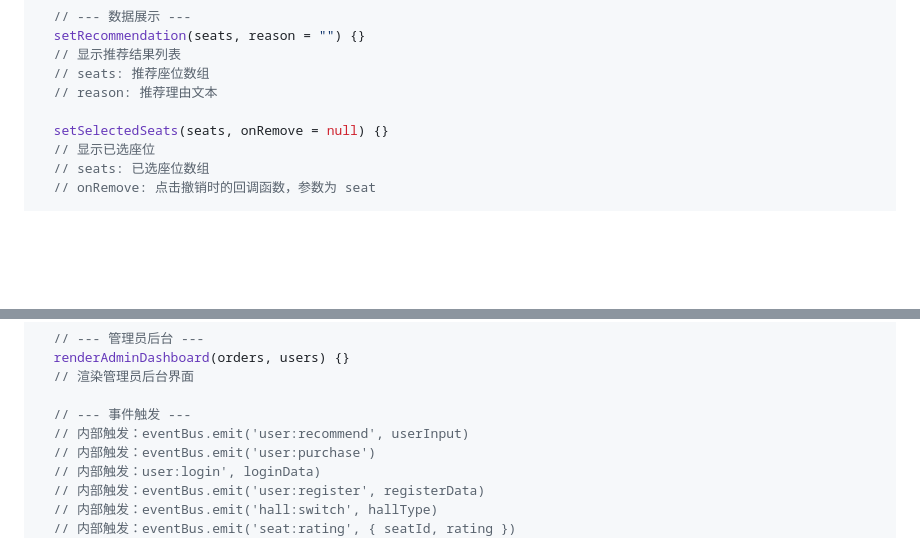
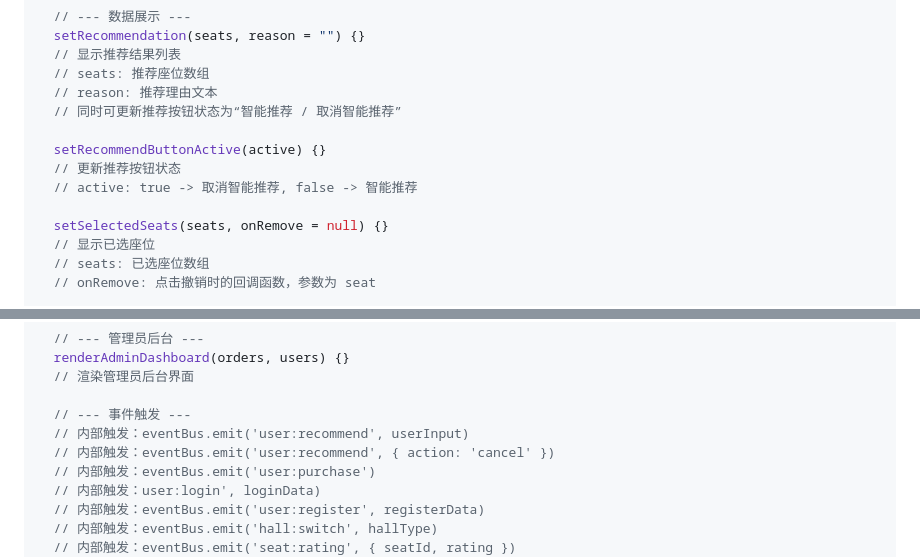
Before and after one commit to 2hours-only/WebCourse, a Markdown page: docs/接口表.md, 2 parts joined by grey strips. GitHub-like rendering; blank space fills up the shorter version.

```diff
--- a/docs/接口表.md
+++ b/docs/接口表.md
@@ -198,6 +198,11 @@ class UIPanel {
   // 显示推荐结果列表
   // seats: 推荐座位数组
   // reason: 推荐理由文本
+  // 同时可更新推荐按钮状态为“智能推荐 / 取消智能推荐”
+
+  setRecommendButtonActive(active) {}
+  // 更新推荐按钮状态
+  // active: true -> 取消智能推荐, false -> 智能推荐
 
   setSelectedSeats(seats, onRemove = null) {}
   // 显示已选座位
@@ -226,6 +231,7 @@ class UIPanel {
 
   // --- 事件触发 ---
   // 内部触发：eventBus.emit('user:recommend', userInput)
+  // 内部触发：eventBus.emit('user:recommend', { action: 'cancel' })
   // 内部触发：eventBus.emit('user:purchase')
   // 内部触发：user:login', loginData)
   // 内部触发：eventBus.emit('user:register', registerData)
```
Also changed, not shown: docs/任务表.md (+4 -3 lines), docs/说明与分工.md (+1 -0 lines).
